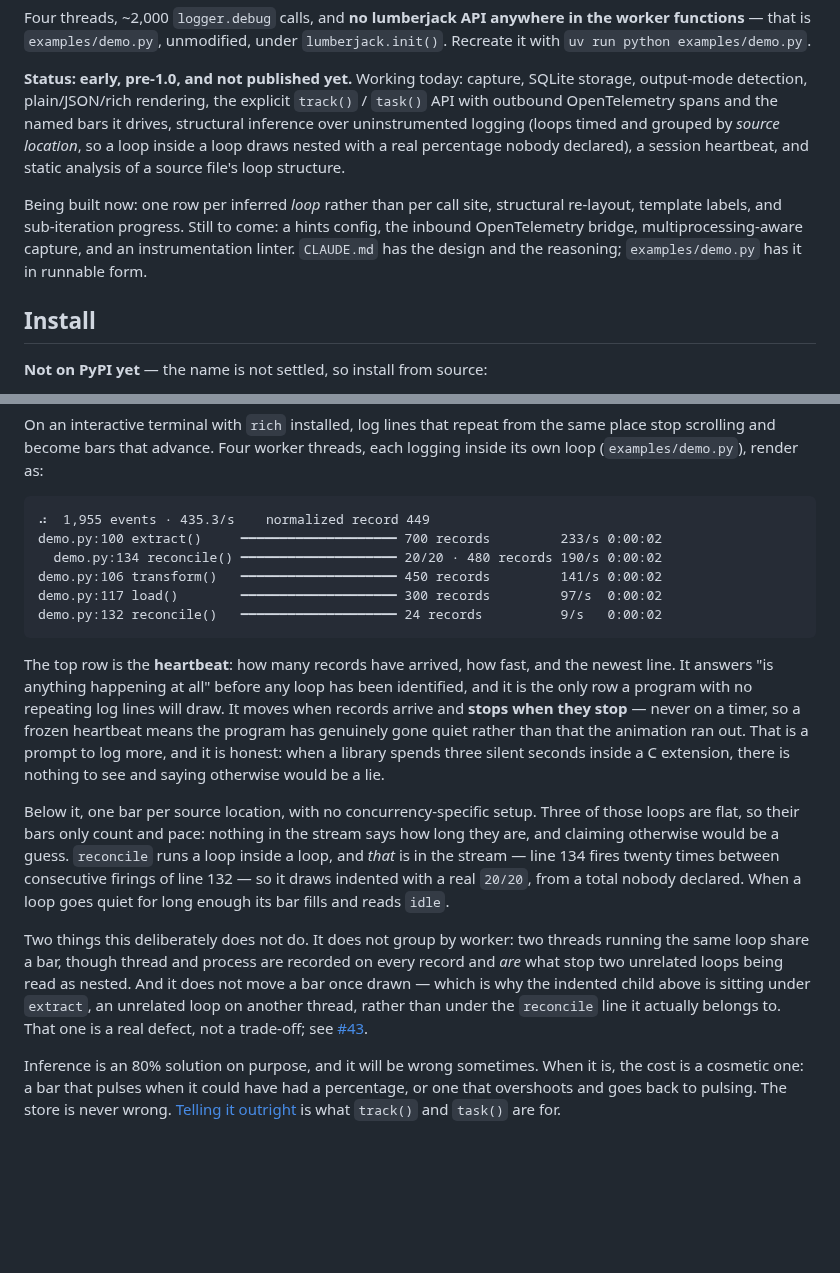
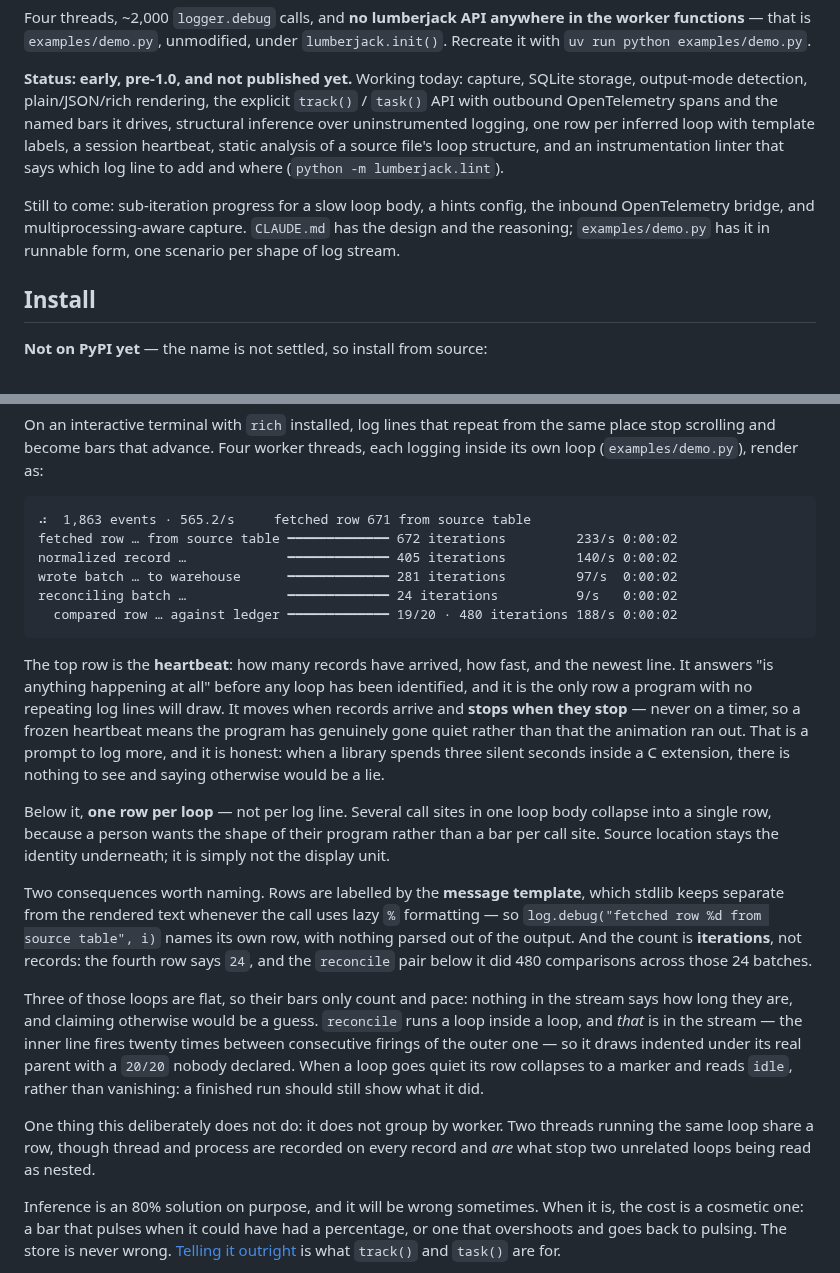
Before and after one commit to mikewitt/paul-bunyan, a Markdown page: README.md, 2 parts joined by grey strips. Drawn GitHub-style; blank space fills up the shorter version.

Commit message:
Bring the README level with the row model
The sample output and the prose around it described the display as it was
two changes ago. Rows are labelled by source location there, counts read
"records", and a whole paragraph explains that the indented child sits
under an unrelated loop because bars never move — which was true when it
was written and is now fixed.

Re-recorded the GIF from a live run rather than editing the old one, and
replaced the ASCII block with the same run's output.

The prose now says what the display actually does: one row per loop rather
than per call site, labelled by the message template that lazy %-formatting
keeps intact, counting iterations rather than records, with the nested row
under its real parent and idle rows collapsed to a marker instead of
vanishing.

Status section updated too — the row model and the linter are working
today, and sub-iteration progress is what is left.

Co-Authored-By: Claude Opus 5 <noreply@anthropic.com>
Claude-Session: https://claude.ai/code/session_01YaFqnCUeN7HZzVtRYacVe3

````diff
--- a/README.md
+++ b/README.md
@@ -23,16 +23,15 @@ the worker functions** — that is `examples/demo.py`, unmodified, under
 **Status: early, pre-1.0, and not published yet.** Working today: capture,
 SQLite storage, output-mode detection, plain/JSON/rich rendering, the explicit
 `track()` / `task()` API with outbound OpenTelemetry spans and the named bars
-it drives, structural inference over uninstrumented logging (loops timed and
-grouped by *source location*, so a loop inside a loop draws nested with a real
-percentage nobody declared), a session heartbeat, and static analysis of a
-source file's loop structure.
+it drives, structural inference over uninstrumented logging, one row per
+inferred loop with template labels, a session heartbeat, static analysis of a
+source file's loop structure, and an instrumentation linter that says which
+log line to add and where (`python -m lumberjack.lint`).
 
-Being built now: one row per inferred *loop* rather than per call site,
-structural re-layout, template labels, and sub-iteration progress. Still to
-come: a hints config, the inbound OpenTelemetry bridge, multiprocessing-aware
-capture, and an instrumentation linter. `CLAUDE.md` has the design and the
-reasoning; `examples/demo.py` has it in runnable form.
+Still to come: sub-iteration progress for a slow loop body, a hints config,
+the inbound OpenTelemetry bridge, and multiprocessing-aware capture.
+`CLAUDE.md` has the design and the reasoning; `examples/demo.py` has it in
+runnable form, one scenario per shape of log stream.
 
 ## Install
 
@@ -92,12 +91,12 @@ the same place stop scrolling and become bars that advance. Four worker
 threads, each logging inside its own loop (`examples/demo.py`), render as:
 
 ```text
-⠴  1,955 events · 435.3/s    normalized record 449
-demo.py:100 extract()     ━━━━━━━━━━━━━━━━━━━━ 700 records         233/s 0:00:02
-  demo.py:134 reconcile() ━━━━━━━━━━━━━━━━━━━━ 20/20 · 480 records 190/s 0:00:02
-demo.py:106 transform()   ━━━━━━━━━━━━━━━━━━━━ 450 records         141/s 0:00:02
-demo.py:117 load()        ━━━━━━━━━━━━━━━━━━━━ 300 records         97/s  0:00:02
-demo.py:132 reconcile()   ━━━━━━━━━━━━━━━━━━━━ 24 records          9/s   0:00:02
+⠴  1,863 events · 565.2/s     fetched row 671 from source table
+fetched row … from source table ━━━━━━━━━━━━━ 672 iterations         233/s 0:00:02
+normalized record …             ━━━━━━━━━━━━━ 405 iterations         140/s 0:00:02
+wrote batch … to warehouse      ━━━━━━━━━━━━━ 281 iterations         97/s  0:00:02
+reconciling batch …             ━━━━━━━━━━━━━ 24 iterations          9/s   0:00:02
+  compared row … against ledger ━━━━━━━━━━━━━ 19/20 · 480 iterations 188/s 0:00:02
 ```
 
 The top row is the **heartbeat**: how many records have arrived, how fast, and
@@ -109,22 +108,30 @@ rather than that the animation ran out. That is a prompt to log more, and it is
 honest: when a library spends three silent seconds inside a C extension, there
 is nothing to see and saying otherwise would be a lie.
 
-Below it, one bar per source location, with no concurrency-specific setup.
+Below it, **one row per loop** — not per log line. Several call sites in one
+loop body collapse into a single row, because a person wants the shape of
+their program rather than a bar per call site. Source location stays the
+identity underneath; it is simply not the display unit.
+
+Two consequences worth naming. Rows are labelled by the **message template**,
+which stdlib keeps separate from the rendered text whenever the call uses lazy
+`%` formatting — so `log.debug("fetched row %d from source table", i)` names
+its own row, with nothing parsed out of the output. And the count is
+**iterations**, not records: the fourth row says `24`, and the `reconcile`
+pair below it did 480 comparisons across those 24 batches.
+
 Three of those loops are flat, so their bars only count and pace: nothing in
 the stream says how long they are, and claiming otherwise would be a guess.
-`reconcile` runs a loop inside a loop, and *that* is in the stream — line 134
-fires twenty times between consecutive firings of line 132 — so it draws
-indented with a real `20/20`, from a total nobody declared. When a loop goes
-quiet for long enough its bar fills and reads `idle`.
+`reconcile` runs a loop inside a loop, and *that* is in the stream — the inner
+line fires twenty times between consecutive firings of the outer one — so it
+draws indented under its real parent with a `20/20` nobody declared. When a
+loop goes quiet its row collapses to a marker and reads `idle`, rather than
+vanishing: a finished run should still show what it did.
 
-Two things this deliberately does not do. It does not group by worker: two
-threads running the same loop share a bar, though thread and process are
+One thing this deliberately does not do: it does not group by worker. Two
+threads running the same loop share a row, though thread and process are
 recorded on every record and *are* what stop two unrelated loops being read as
-nested. And it does not move a bar once drawn — which is why the indented
-child above is sitting under `extract`, an unrelated loop on another thread,
-rather than under the `reconcile` line it actually belongs to. That one is a
-real defect, not a trade-off; see
-[#43](https://github.com/mikewitt/paul-bunyan/issues/43).
+nested.
 
 Inference is an 80% solution on purpose, and it will be wrong sometimes. When
 it is, the cost is a cosmetic one: a bar that pulses when it could have had a
````
Also changed, not shown: docs/demo-pipeline.gif.
